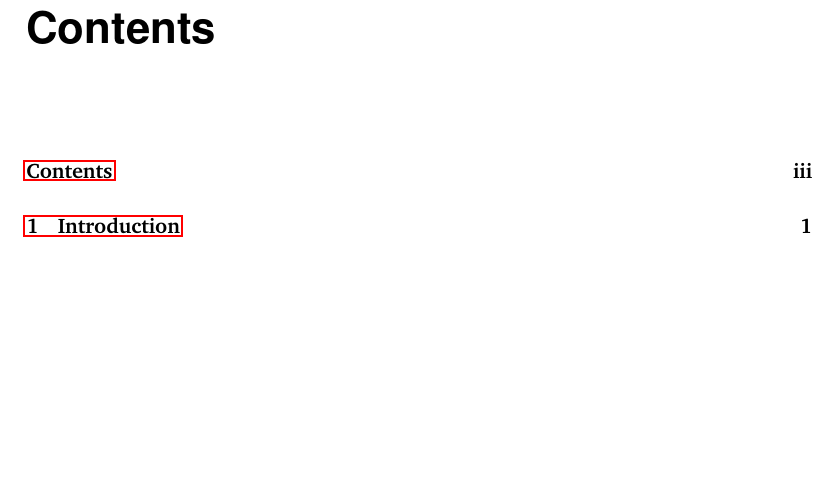
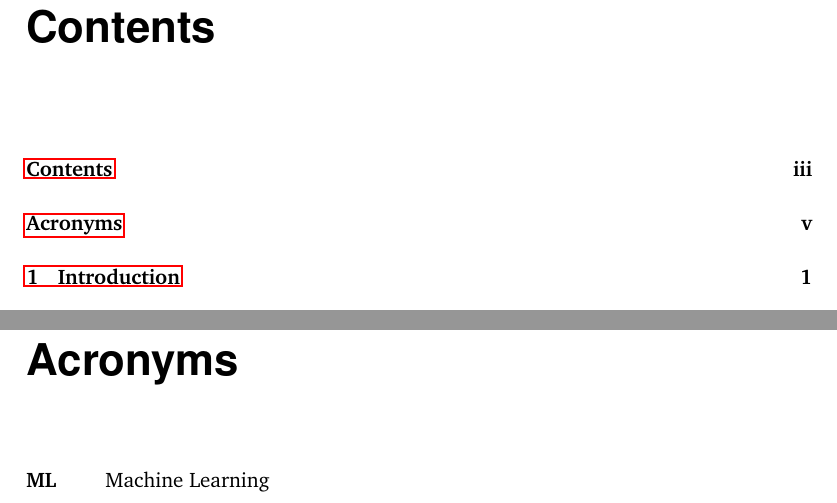
Before and after one commit to HeapHop30/alessia_msc-thesis, a LaTeX thesis (main.tex, which reads corpus/acronyms.tex): part of page 5 of 71 before the commit and two parts of pages 5 and 7 of 73 after it, the two joined at a grey line, cut so that both start at the same text, the shorter picture padded with empty space. Compiled offline with pdfLaTeX.

Commit message:
Added acronyms

```diff
--- /dev/null
+++ b/corpus/acronyms.tex
@@ -0,0 +1,9 @@
+%************************************************
+% ACKNOWLEDGEMENTS
+%************************************************
+
+\chapter{Acronyms} \label{chap: Acronyms}
+
+\begin{acronym}[AAAAA]
+    \acro{ml}[ML]{Machine Learning}
+\end{acronym}
--- a/main.tex
+++ b/main.tex
@@ -9,11 +9,14 @@
 \renewcommand{\baselinestretch}{1.2}
 \renewcommand*{\bibfont}{\footnotesize} % \small
 \usepackage{graphics}
+\usepackage{graphicx}
+\usepackage{booktabs}
 \usepackage{subcaption}
 \usepackage{float}
 \graphicspath{{images/}}
 \usepackage{enumitem}
 \setlist[1]{itemsep=2pt}
+\usepackage{acronym}
 
 \usepackage{color,soul}
 \usepackage{xcolor,colortbl}
@@ -57,7 +59,7 @@ morecomment=[l]{//s},
 \specialization{Artificial Intelligence}%optional
 \begin{committee}
 \advisor{Prof.}{Cesare}{Alippi} %compulsory
-\coadvisor{PhD.}{Daniele}{Grattarola}{} %optional
+\coadvisor{Dr.}{Daniele}{Grattarola}{} %optional
 \end{committee}
 \Day{5th} %compulsory
 \Month{September} %compulsory
```
Also changed, not shown: main.tex (3 more changed lines).
